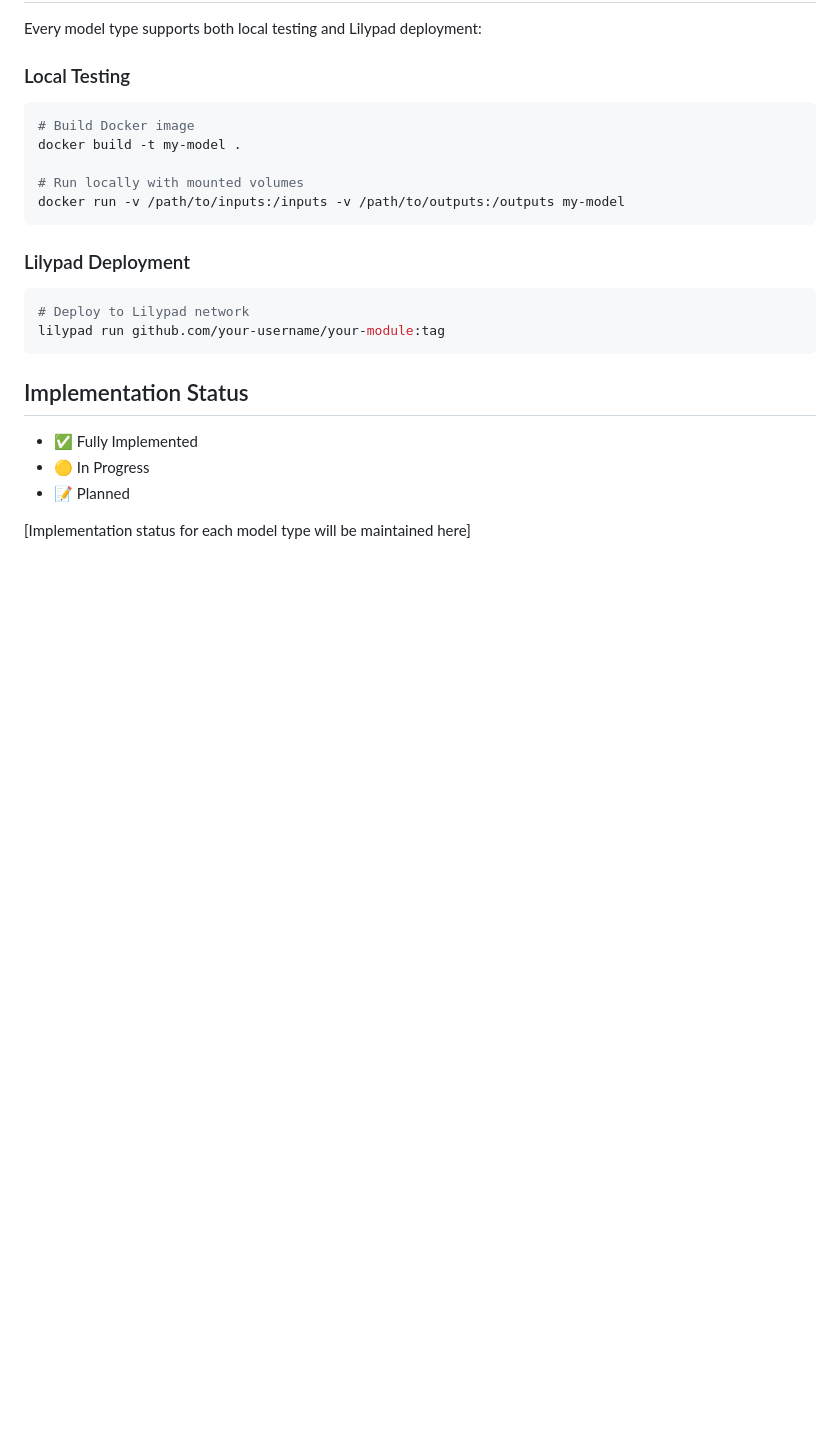
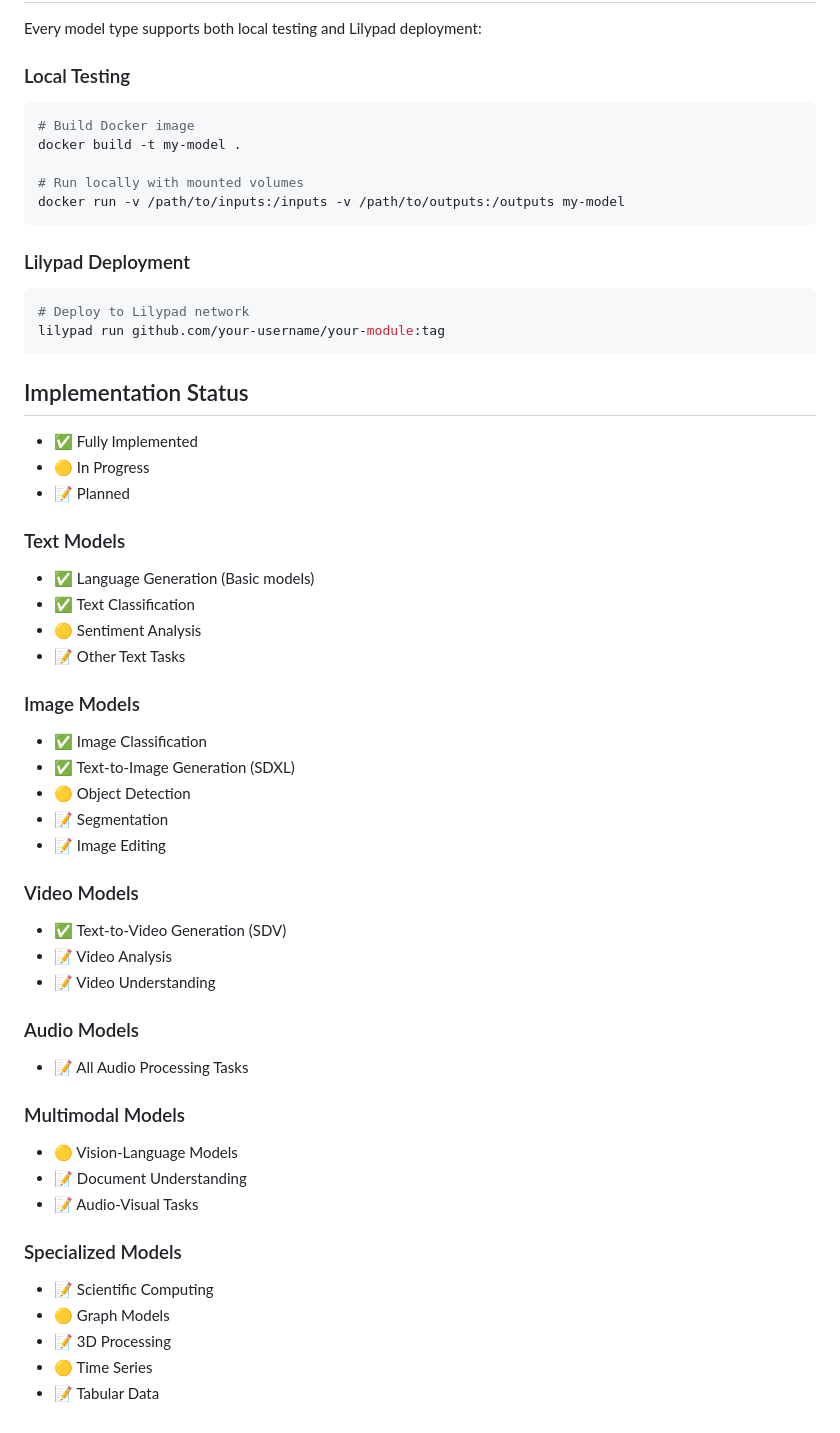
Before and after one commit to JAlbertCode/module-creation, a Markdown page: MODEL_TYPES.md, the part around the change. Rendered like a GitHub page; blank space fills up the shorter version.

```diff
--- a/MODEL_TYPES.md
+++ b/MODEL_TYPES.md
@@ -221,4 +221,35 @@ lilypad run github.com/your-username/your-module:tag
 - 🟡 In Progress
 - 📝 Planned
 
-[Implementation status for each model type will be maintained here]
+### Text Models
+- ✅ Language Generation (Basic models)
+- ✅ Text Classification
+- 🟡 Sentiment Analysis
+- 📝 Other Text Tasks
+
+### Image Models
+- ✅ Image Classification
+- ✅ Text-to-Image Generation (SDXL)
+- 🟡 Object Detection
+- 📝 Segmentation
+- 📝 Image Editing
+
+### Video Models
+- ✅ Text-to-Video Generation (SDV)
+- 📝 Video Analysis
+- 📝 Video Understanding
+
+### Audio Models
+- 📝 All Audio Processing Tasks
+
+### Multimodal Models
+- 🟡 Vision-Language Models
+- 📝 Document Understanding
+- 📝 Audio-Visual Tasks
+
+### Specialized Models
+- 📝 Scientific Computing
+- 🟡 Graph Models
+- 📝 3D Processing
+- 🟡 Time Series
+- 📝 Tabular Data
```
Also changed, not shown: README.md (+1 -5 lines).
